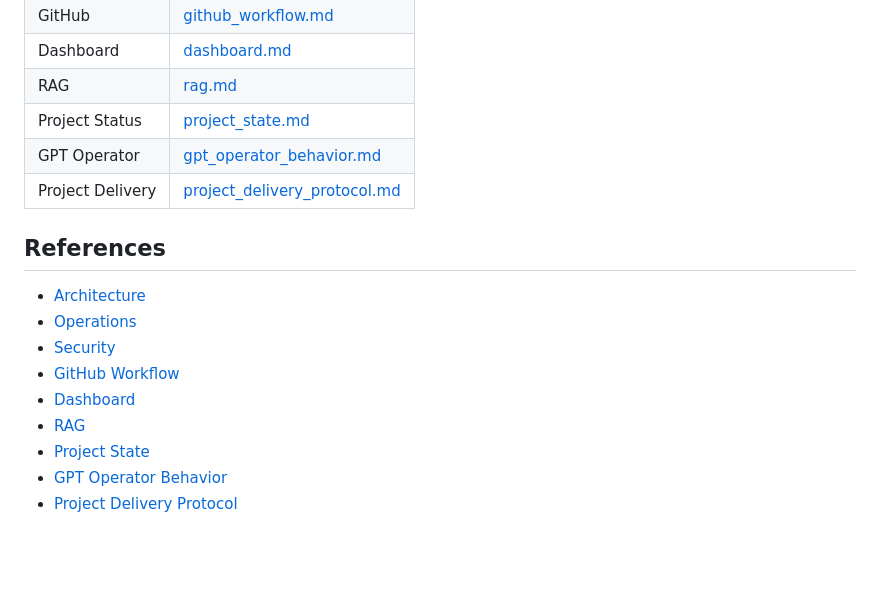
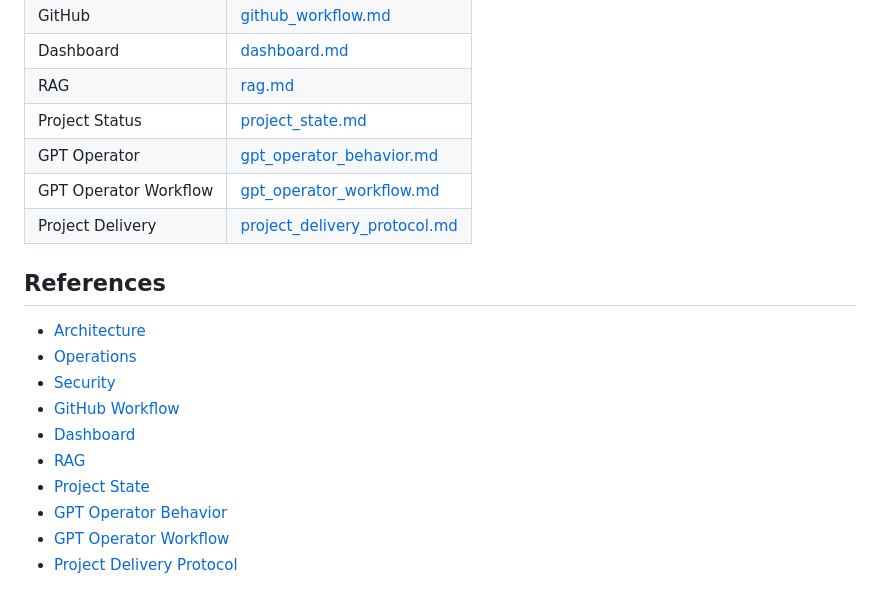
Before and after one commit to terrassacode/neodaemon_v1, a Markdown page: OpenClaw-NeoDaemon-Skill/SKILL.md, the part around the change. Drawn GitHub-style; blank space fills up the shorter version.

Commit message:
docs: add gpt operator workflow

```diff
--- a/OpenClaw-NeoDaemon-Skill/SKILL.md
+++ b/OpenClaw-NeoDaemon-Skill/SKILL.md
@@ -93,6 +93,7 @@ Common capabilities:
 | RAG | [rag.md](references/rag.md) |
 | Project Status | [project_state.md](references/project_state.md) |
 | GPT Operator | [gpt_operator_behavior.md](references/gpt_operator_behavior.md) |
+| GPT Operator Workflow | [gpt_operator_workflow.md](references/gpt_operator_workflow.md) |
 | Project Delivery | [project_delivery_protocol.md](references/project_delivery_protocol.md) |
 
 ## References
@@ -105,4 +106,5 @@ Common capabilities:
 - [RAG](references/rag.md)
 - [Project State](references/project_state.md)
 - [GPT Operator Behavior](references/gpt_operator_behavior.md)
+- [GPT Operator Workflow](references/gpt_operator_workflow.md)
 - [Project Delivery Protocol](references/project_delivery_protocol.md)
```
Also changed, not shown: OpenClaw-NeoDaemon-Skill/references/gpt_operator_workflow.md (added, +105 -0 lines).
